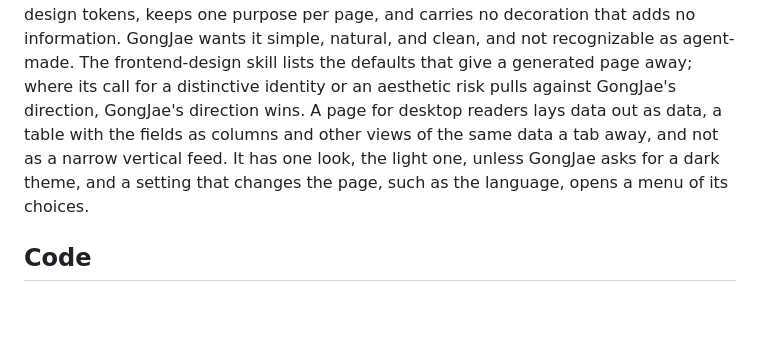
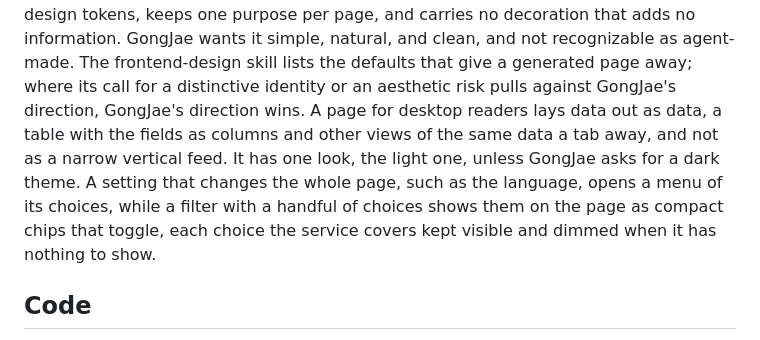
Before and after one commit to GongJae00/ai-challenge-board, a Markdown page: .claude/rules/engineering.md, the part around the change. Drawn GitHub-style; blank space fills up the shorter version.

Commit message:
Show a filter's few choices as chips and keep menus for settings that change the whole page

```diff
--- a/.claude/rules/engineering.md
+++ b/.claude/rules/engineering.md
@@ -43,7 +43,9 @@ recognizable as agent-made. The frontend-design skill lists the defaults that gi
 call for a distinctive identity or an aesthetic risk pulls against GongJae's direction, GongJae's direction wins.
 A page for desktop readers lays data out as data, a table with the fields as columns and other views of the same
 data a tab away, and not as a narrow vertical feed. It has one look, the light one, unless GongJae asks for a
-dark theme, and a setting that changes the page, such as the language, opens a menu of its choices.
+dark theme. A setting that changes the whole page, such as the language, opens a menu of its choices, while a
+filter with a handful of choices shows them on the page as compact chips that toggle, each choice the service
+covers kept visible and dimmed when it has nothing to show.
 
 ## Code
 
```
Also changed, not shown: .claude/agents/ui-reviewer.md (+3 -2 lines).
